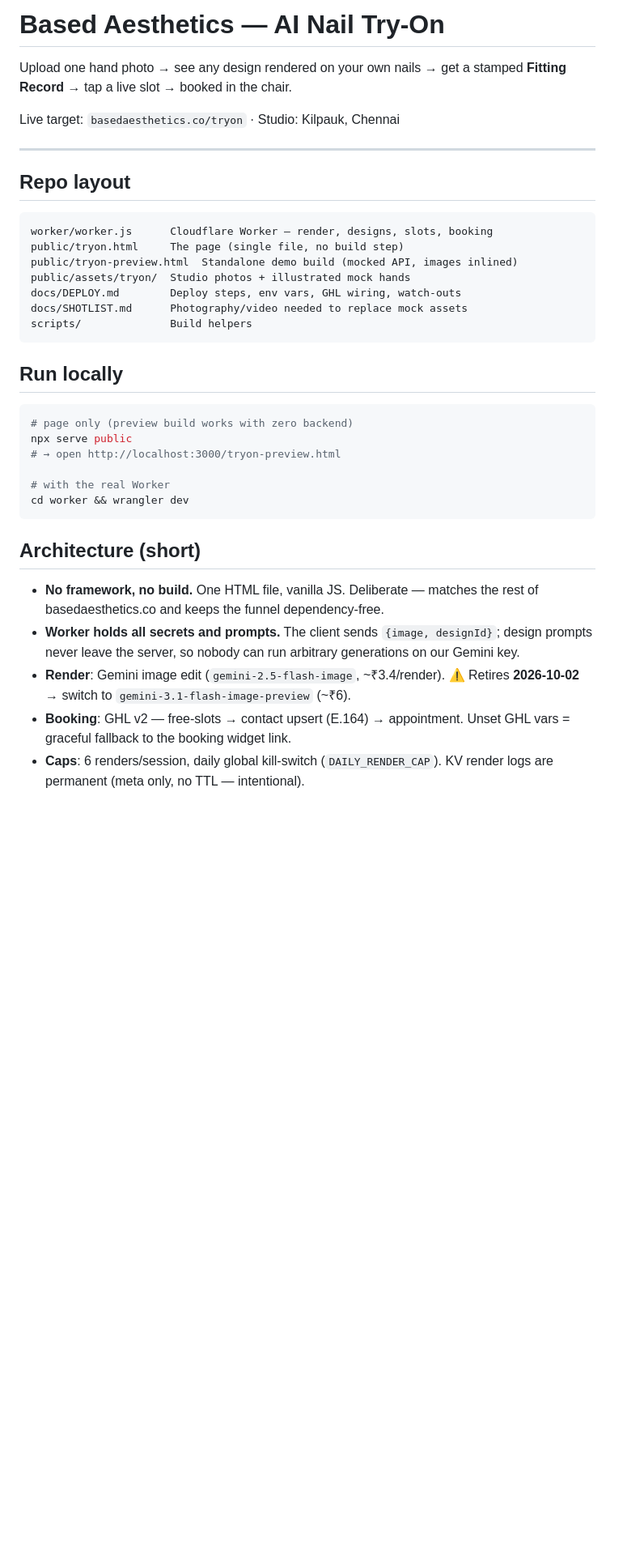
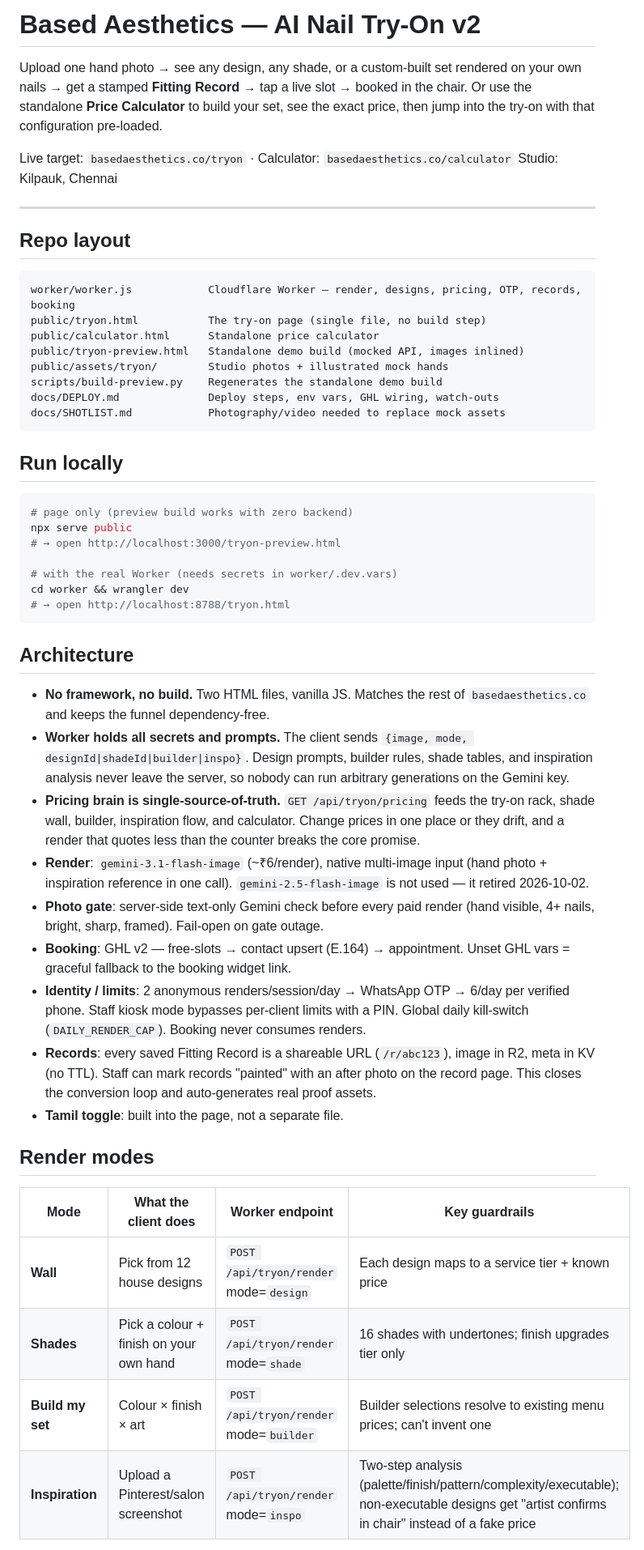
Before and after one commit to wabisabistudios/tryon, a Markdown page: README.md, the part around one of its changes. Shown at 81% size. Drawn GitHub-style; blank space fills up the shorter version.

Commit message:
Docs: README and DEPLOY rewrite for v2 platform (modes, OTP, records, pricing, calculator)
Co-authored-by: Wabi Sabi Studios <ad@wabisabi.studio>

````diff
--- a/README.md
+++ b/README.md
@@ -1,22 +1,26 @@
-# Based Aesthetics — AI Nail Try-On
+# Based Aesthetics — AI Nail Try-On v2
 
-Upload one hand photo → see any design rendered on your own nails → get a stamped
-**Fitting Record** → tap a live slot → booked in the chair.
+Upload one hand photo → see any design, any shade, or a custom-built set rendered
+on your own nails → get a stamped **Fitting Record** → tap a live slot → booked
+in the chair. Or use the standalone **Price Calculator** to build your set, see the
+exact price, then jump into the try-on with that configuration pre-loaded.
 
-Live target: `basedaesthetics.co/tryon` · Studio: Kilpauk, Chennai
+Live target: `basedaesthetics.co/tryon` · Calculator: `basedaesthetics.co/calculator`
+Studio: Kilpauk, Chennai
 
 ---
 
 ## Repo layout
 
 ```
-worker/worker.js      Cloudflare Worker — render, designs, slots, booking
-public/tryon.html     The page (single file, no build step)
-public/tryon-preview.html  Standalone demo build (mocked API, images inlined)
-public/assets/tryon/  Studio photos + illustrated mock hands
-docs/DEPLOY.md        Deploy steps, env vars, GHL wiring, watch-outs
-docs/SHOTLIST.md      Photography/video needed to replace mock assets
-scripts/              Build helpers
+worker/worker.js            Cloudflare Worker — render, designs, pricing, OTP, records, booking
+public/tryon.html           The try-on page (single file, no build step)
+public/calculator.html      Standalone price calculator
+public/tryon-preview.html   Standalone demo build (mocked API, images inlined)
+public/assets/tryon/        Studio photos + illustrated mock hands
+scripts/build-preview.py    Regenerates the standalone demo build
+docs/DEPLOY.md              Deploy steps, env vars, GHL wiring, watch-outs
+docs/SHOTLIST.md            Photography/video needed to replace mock assets
 ```
 
 ## Run locally
@@ -26,20 +30,45 @@ scripts/              Build helpers
 npx serve public
 # → open http://localhost:3000/tryon-preview.html
 
-# with the real Worker
+# with the real Worker (needs secrets in worker/.dev.vars)
 cd worker && wrangler dev
+# → open http://localhost:8788/tryon.html
 ```
 
-## Architecture (short)
+## Architecture
 
-- **No framework, no build.** One HTML file, vanilla JS. Deliberate — matches the
-  rest of basedaesthetics.co and keeps the funnel dependency-free.
-- **Worker holds all secrets and prompts.** The client sends `{image, designId}`;
-  design prompts never leave the server, so nobody can run arbitrary generations
-  on our Gemini key.
-- **Render**: Gemini image edit (`gemini-2.5-flash-image`, ~₹3.4/render).
-  ⚠️ Retires **2026-10-02** → switch to `gemini-3.1-flash-image-preview` (~₹6).
+- **No framework, no build.** Two HTML files, vanilla JS. Matches the rest of
+  `basedaesthetics.co` and keeps the funnel dependency-free.
+- **Worker holds all secrets and prompts.** The client sends `{image, mode,
+  designId|shadeId|builder|inspo}`. Design prompts, builder rules, shade tables,
+  and inspiration analysis never leave the server, so nobody can run arbitrary
+  generations on the Gemini key.
+- **Pricing brain is single-source-of-truth.** `GET /api/tryon/pricing` feeds
+  the try-on rack, shade wall, builder, inspiration flow, and calculator. Change
+  prices in one place or they drift, and a render that quotes less than the
+  counter breaks the core promise.
+- **Render**: `gemini-3.1-flash-image` (~₹6/render), native multi-image input
+  (hand photo + inspiration reference in one call). `gemini-2.5-flash-image` is
+  not used — it retired 2026-10-02.
+- **Photo gate**: server-side text-only Gemini check before every paid render
+  (hand visible, 4+ nails, bright, sharp, framed). Fail-open on gate outage.
 - **Booking**: GHL v2 — free-slots → contact upsert (E.164) → appointment.
   Unset GHL vars = graceful fallback to the booking widget link.
-- **Caps**: 6 renders/session, daily global kill-switch (`DAILY_RENDER_CAP`).
-  KV render logs are permanent (meta only, no TTL — intentional).
+- **Identity / limits**: 2 anonymous renders/session/day → WhatsApp OTP → 6/day
+  per verified phone. Staff kiosk mode bypasses per-client limits with a PIN.
+  Global daily kill-switch (`DAILY_RENDER_CAP`). Booking never consumes renders.
+- **Records**: every saved Fitting Record is a shareable URL (`/r/abc123`), image
+  in R2, meta in KV (no TTL). Staff can mark records "painted" with an after photo
+  on the record page. This closes the conversion loop and auto-generates real
+  proof assets.
+- **Tamil toggle**: built into the page, not a separate file.
+
+## Render modes
+
+| Mode | What the client does | Worker endpoint | Key guardrails |
+|---|---|---|---|
+| **Wall** | Pick from 12 house designs | `POST /api/tryon/render` mode=`design` | Each design maps to a service tier + known price |
+| **Shades** | Pick a colour + finish on your own hand | `POST /api/tryon/render` mode=`shade` | 16 shades with undertones; finish upgrades tier only |
+| **Build my set** | Colour × finish × art | `POST /api/tryon/render` mode=`builder` | Builder selections resolve to existing menu prices; can't invent one |
+| **Inspiration** | Upload a Pinterest/salon screenshot | `POST /api/tryon/render` mode=`inspo` | Two-step analysis (palette/finish/pattern/complexity/executable); non-executable designs get "artist confirms in chair" instead of a fake price |
+
````
Also changed, not shown: other parts of README.md (+28 -17 lines), docs/DEPLOY.md (+151 -62 lines).
